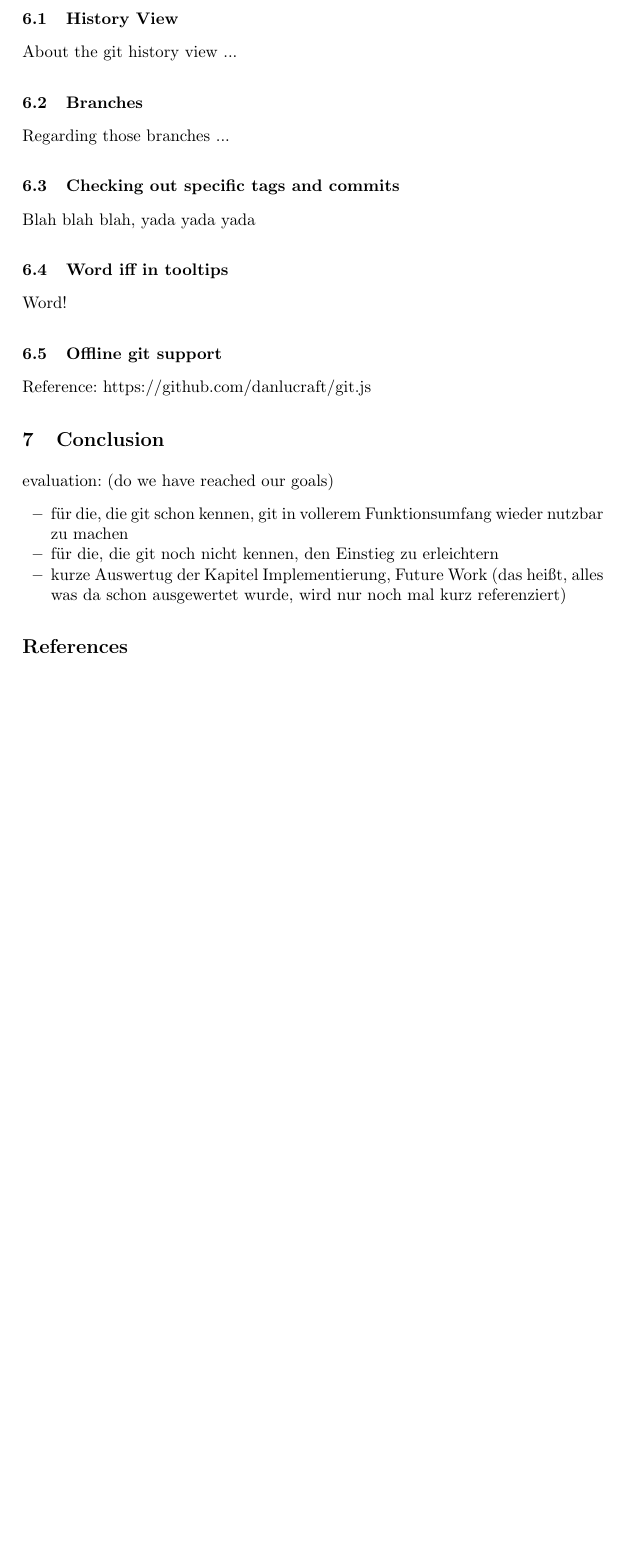
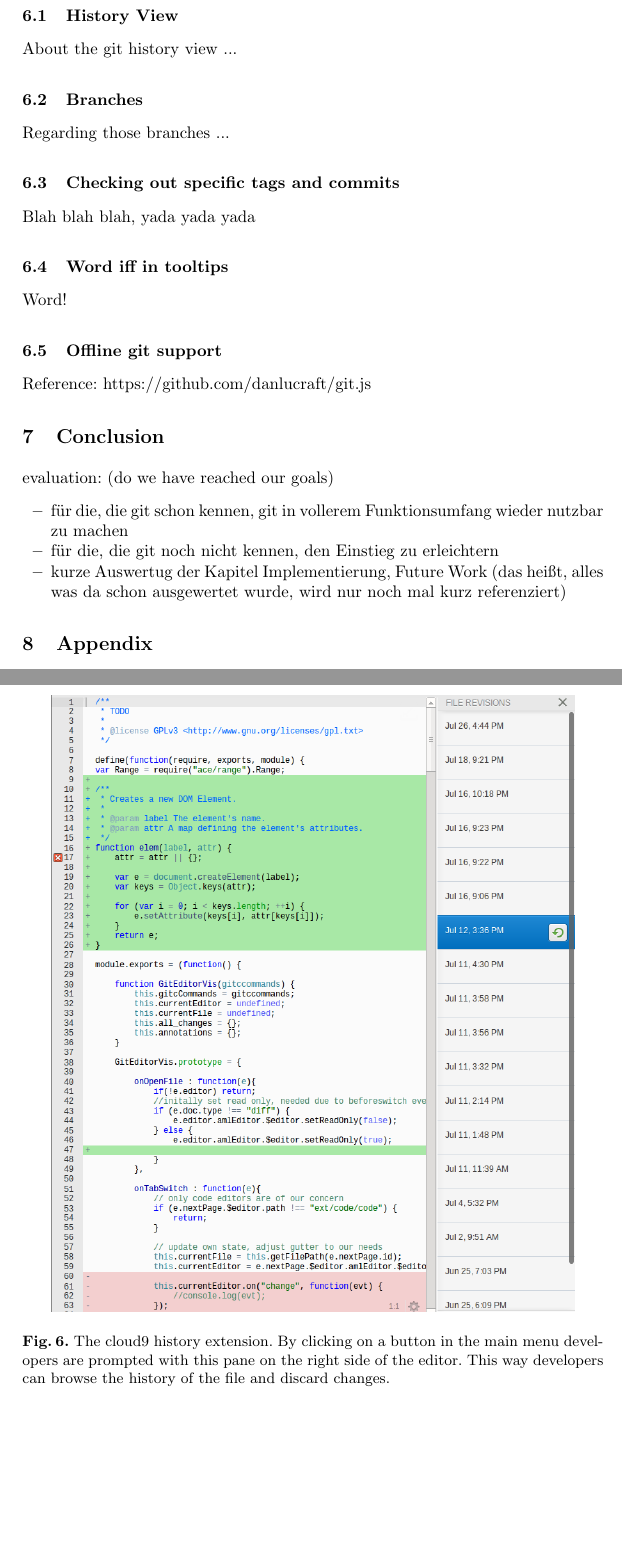
Before and after one commit to machisuji/webdev-spm, a LaTeX thesis (seminar/paper/cloud9.tex, which reads seminar/paper/chapters/appendix.tex): part of page 10 of 10 before the commit and two parts of pages 10 and 11 of 11 after it, the two joined at a grey line, cut so that both start at the same text, the shorter picture padded with empty space. Compiled offline with pdfLaTeX.

Commit message:
added appendix chapter

```diff
--- /dev/null
+++ b/seminar/paper/chapters/appendix.tex
@@ -0,0 +1,9 @@
+\section{Appendix}
+\label{sec:Appendix}
+
+\begin{figure}
+   \centering
+   \includegraphics[width=0.9\textwidth]{images/extension_history.png}
+   \caption{The cloud9 history extension. By clicking on a button in the main menu developers are prompted with this pane on the right side of the editor. This way developers can browse the history of the file and discard changes.}
+   \label{fig:history}
+\end{figure}
--- a/seminar/paper/cloud9.tex
+++ b/seminar/paper/cloud9.tex
@@ -112,4 +112,5 @@ A very nice abstract.
 \input{chapters/extension} %stephi: description, new workflow, ansonsten jeder seins
 \input{chapters/future_work} %markus
 \input{chapters/conclusion} %patrick, all
+\input{chapters/appendix}
 
@@ -120,7 +121,7 @@ A very nice abstract.
 
 %\begin{figure}
 %	\centering
-%	\includegraphics[width=\textwidth]{images/picture.png}
+%	\includegraphics[width=0.9\textwidth]{images/picture.png}
 %	\caption{A nice Caption}
 %	\label{fig:Caption}
 %\end{figure}
```
Also changed, not shown: seminar/paper/cloud9.tex (4 more changed lines).
